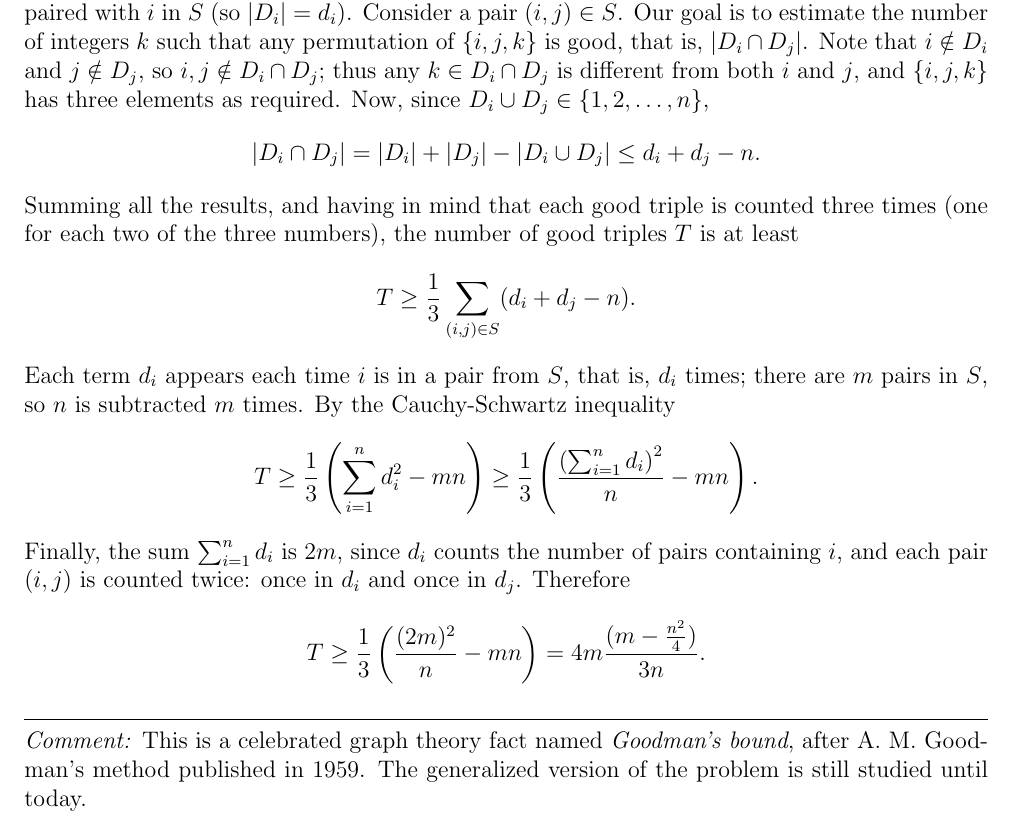
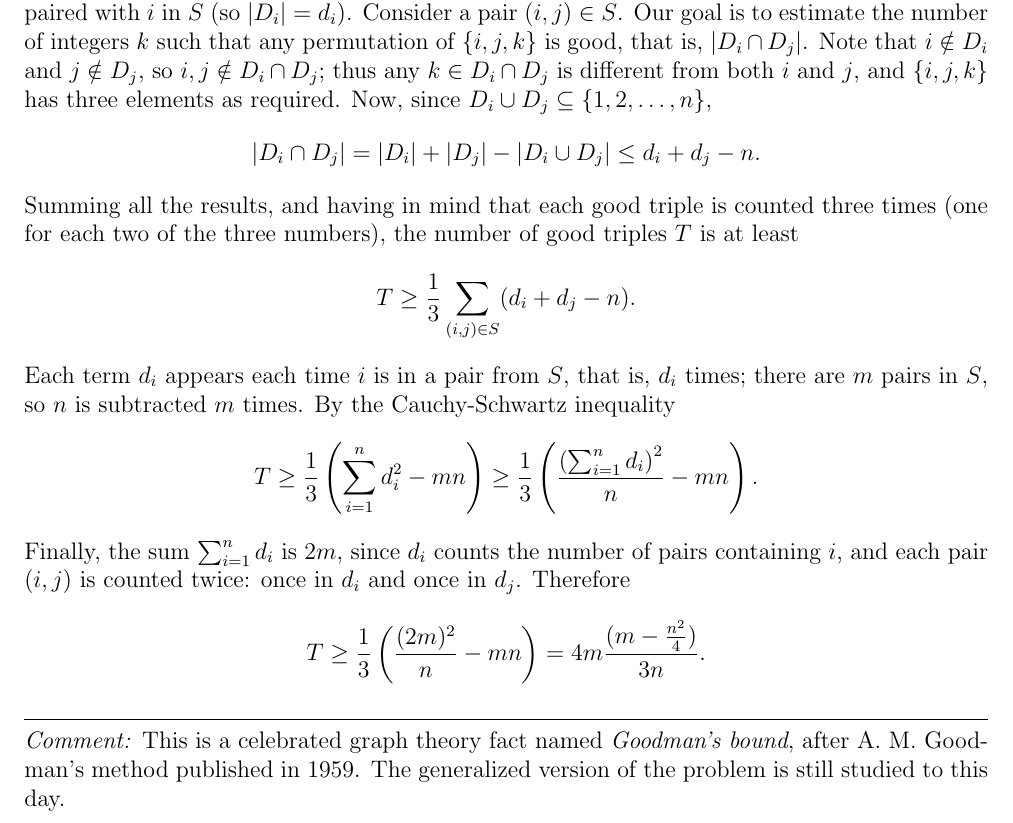
Before and after one commit to cyshine/APMO-solutions, a LaTeX book (APMO-1989-solutions.tex): part of page 4 of 5, cut so that both start at the same text. Compiled offline with pdfLaTeX.

Commit message:
Add files via upload

```diff
--- a/APMO-1989-solutions.tex
+++ b/APMO-1989-solutions.tex
@@ -167,7 +167,7 @@ Then $D_1D_2D_3$ and $E_1E_2E_3$ are homothetic with center $G$ and ratio $-\fra
 triples $(a,b,c)$ such that $(a,b)$, $(a,c)$, and $(b,c)$ belong to $S$.
 
 \sol
-Call a triple $(a,b,c)$ \emph{good} if and only if $(a,b)$, $(a,c)$, and $(b,c)$ all belong to $S$. For $i$ in $\{1,2,\ldots,n\}$, let $d_i$ be the number of pairs in $S$ that contain $i$, and let $D_i$ be the set of numbers paired with $i$ in $S$ (so $|D_i| = d_i$). Consider a pair $(i,j)\in S$. Our goal is to estimate the number of integers $k$ such that any permutation of $\{i,j,k\}$ is good, that is, $|D_i\cap D_j|$. Note that $i\notin D_i$ and $j\notin D_j$, so $i,j\notin D_i\cap D_j$; thus any $k\in D_i\cap D_j$ is different from both $i$ and $j$, and $\{i,j,k\}$ has three elements as required. Now, since $D_i\cup D_j \in \{1,2,\ldots,n\}$,
+Call a triple $(a,b,c)$ \emph{good} if and only if $(a,b)$, $(a,c)$, and $(b,c)$ all belong to $S$. For $i$ in $\{1,2,\ldots,n\}$, let $d_i$ be the number of pairs in $S$ that contain $i$, and let $D_i$ be the set of numbers paired with $i$ in $S$ (so $|D_i| = d_i$). Consider a pair $(i,j)\in S$. Our goal is to estimate the number of integers $k$ such that any permutation of $\{i,j,k\}$ is good, that is, $|D_i\cap D_j|$. Note that $i\notin D_i$ and $j\notin D_j$, so $i,j\notin D_i\cap D_j$; thus any $k\in D_i\cap D_j$ is different from both $i$ and $j$, and $\{i,j,k\}$ has three elements as required. Now, since $D_i\cup D_j \subseteq \{1,2,\ldots,n\}$,
 \[|D_i\cap D_j| = |D_i| + |D_j| - |D_i\cup D_j| \le d_i + d_j - n.\]
 
 Summing all the results, and having in mind that each good triple is counted three times (one for each two of the three numbers), the number of good triples $T$ is at least
@@ -180,7 +180,7 @@ Finally, the sum $\sum_{i=1}^n d_i$ is $2m$, since $d_i$ counts the number of pa
 \[T \ge \frac13\left(\frac{(2m)^2}n - mn\right) = 4m\frac{(m-\frac{n^2}4)}{3n}.\]
 
 \comment
-This is a celebrated graph theory fact named \emph{Goodman's bound}, after A.~M.~Goodman's method published in 1959. The generalized version of the problem is still studied until today.
+This is a celebrated graph theory fact named \emph{Goodman's bound}, after A.~M.~Goodman's method published in 1959. The generalized version of the problem is still studied to this day.
 
 % Problem 5
 \prob Determine all functions $f$ from the reals to the reals for which
```
Also changed, not shown: APMO-1991-solutions.tex (+2 -2 lines), APMO-1989-solutions.pdf, APMO-1991-solutions.pdf.
